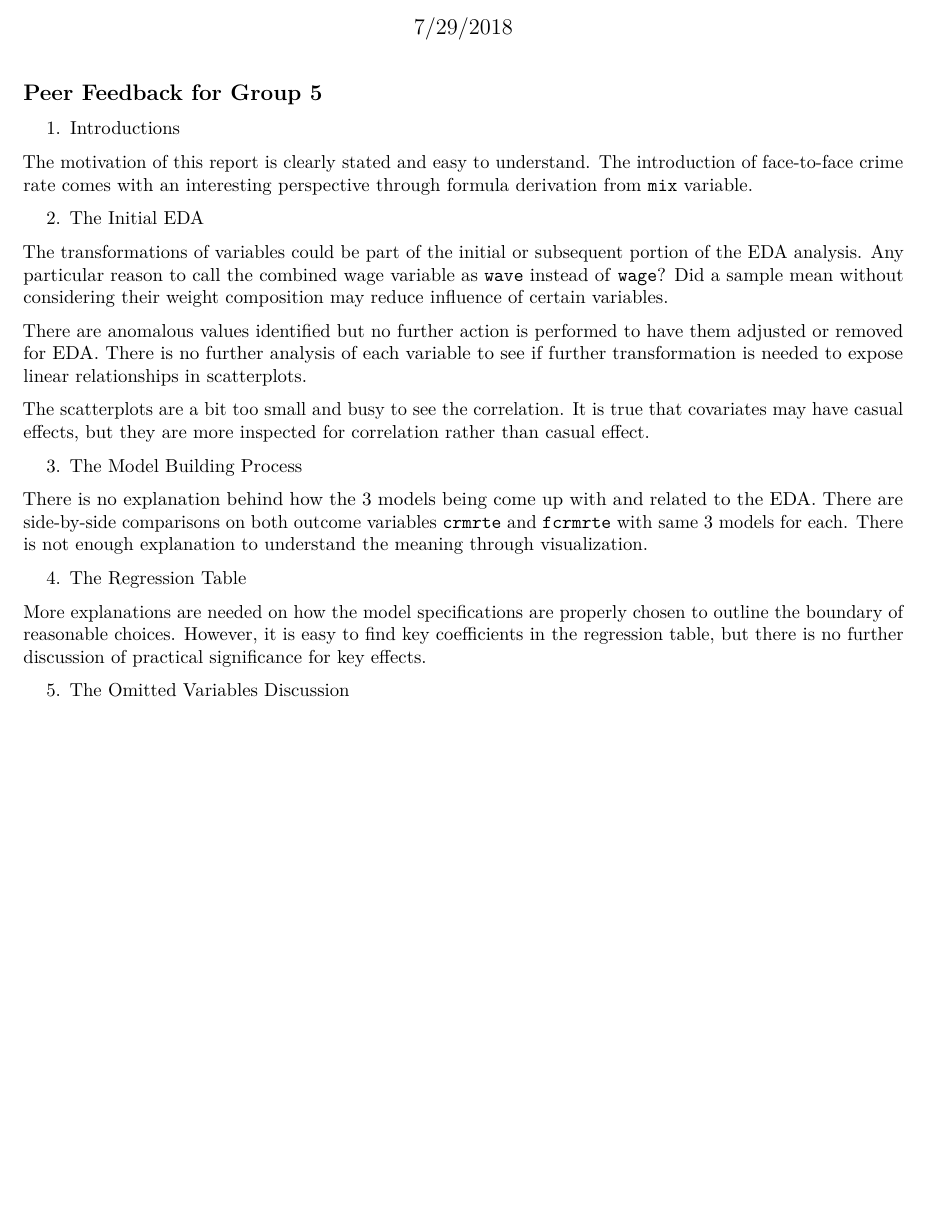
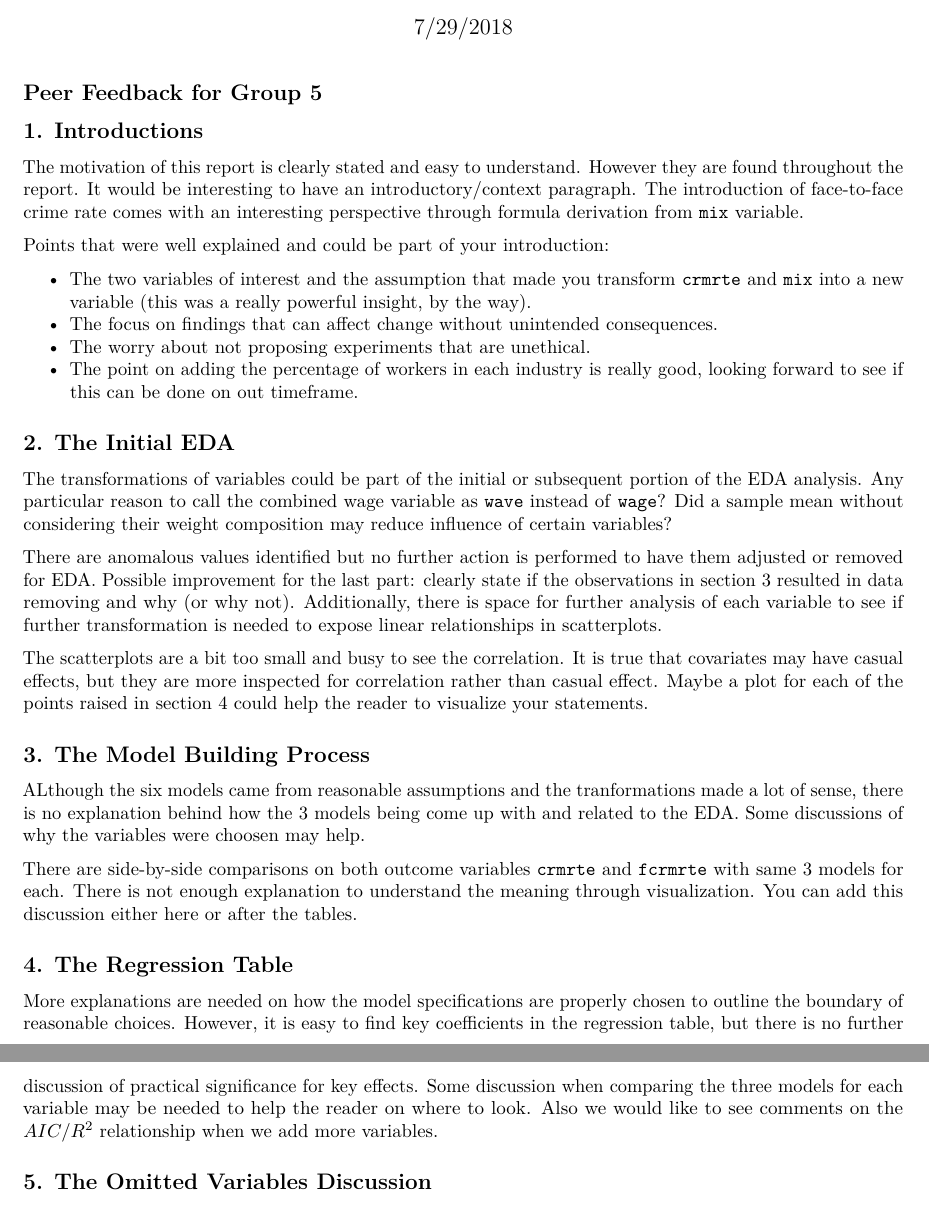
Before and after one commit to ansjory/w203_lab3, an R Markdown document (Ansjory_Han_Queiroz_Lab3Part2.Rmd): part of the page before the commit and two parts of pages 1 and 2 of 2 after it, the two joined at a grey line, cut so that both start at the same text, the shorter picture padded with empty space. Rendered offline with R 4.5, knitr and Pandoc, then LaTeX, with nearby package versions.

Commit message:
Add files via upload

```diff
--- a/Ansjory_Han_Queiroz_Lab3Part2.Rmd
+++ b/Ansjory_Han_Queiroz_Lab3Part2.Rmd
@@ -13,31 +13,34 @@ knitr::opts_knit$set(root.dir='~/Documents/UC Berkeley MIDS/Summer 2018/DATASCI
 
 ## Peer Feedback for Group 5
 
-1. Introductions
+## 1. Introductions
 
-The motivation of this report is clearly stated and easy to understand. The introduction of face-to-face crime rate comes with an interesting perspective through formula derivation from \texttt{mix} variable.
+The motivation of this report is clearly stated and easy to understand. However they are found throughout the report. It would be interesting to have an introductory/context paragraph. The introduction of face-to-face crime rate comes with an interesting perspective through formula derivation from \texttt{mix} variable.
 
-2. The Initial EDA
+Points that were well explained and could be part of your introduction:
 
-The transformations of variables could be part of the initial or subsequent portion of the EDA analysis. Any particular reason to call the combined wage variable as \texttt{wave} instead of \texttt{wage}? Did a sample mean without considering their weight composition may reduce influence of certain variables.
+ * The two variables of interest and the assumption that made you transform `crmrte` and `mix` into a new variable (this was a really powerful insight, by the way).
+ * The focus on findings that can affect change without unintended consequences.
+ * The worry about not proposing experiments that are unethical.
+ * The point on adding the percentage of workers in each industry is really good, looking forward to see if this can be done on out timeframe.
 
-There are anomalous values identified but no further action is performed to have them adjusted or removed for EDA. There is no further analysis of each variable to see if further transformation is needed to expose linear relationships in scatterplots.
+## 2. The Initial EDA
 
-The scatterplots are a bit too small and busy to see the correlation. It is true that covariates may have casual effects, but they are more inspected for correlation rather than casual effect.
+The transformations of variables could be part of the initial or subsequent portion of the EDA analysis. Any particular reason to call the combined wage variable as \texttt{wave} instead of \texttt{wage}? Did a sample mean without considering their weight composition may reduce influence of certain variables?
 
-3. The Model Building Process
+There are anomalous values identified but no further action is performed to have them adjusted or removed for EDA. Possible improvement for the last part: clearly state if the observations in section 3 resulted in data removing and why (or why not). Additionally, there is space for further analysis of each variable to see if further transformation is needed to expose linear relationships in scatterplots.
 
-There is no explanation behind how the 3 models being come up with and related to the EDA. There are side-by-side comparisons on both outcome variables \texttt{crmrte} and \texttt{fcrmrte} with same 3 models for each. There is not enough explanation to understand the meaning through visualization.
+The scatterplots are a bit too small and busy to see the correlation. It is true that covariates may have casual effects, but they are more inspected for correlation rather than casual effect. Maybe a plot for each of the points raised in section 4 could help the reader to visualize your statements.
 
-4. The Regression Table
+## 3. The Model Building Process
 
-More explanations are needed on how the model specifications are properly chosen to outline the boundary of reasonable choices. However, it is easy to find key coefficients in the regression table, but there is no further discussion of practical significance for key effects.
+ALthough the six models came from reasonable assumptions and the tranformations made a lot of sense, there is no explanation behind how the 3 models being come up with and related to the EDA. Some discussions of why the variables were choosen may help.
 
-5. The Omitted Variables Discussion
+There are side-by-side comparisons on both outcome variables \texttt{crmrte} and \texttt{fcrmrte} with same 3 models for each. There is not enough explanation to understand the meaning through visualization. You can add this discussion either here or after the tables.
 
-No discussion on omitted variables.
+## 4. The Regression Table
 
-6. Conclusion
+More explanations are needed on how the model specifications are properly chosen to outline the boundary of reasonable choices. However, it is easy to find key coefficients in the regression table, but there is no further discussion of practical significance for key effects. Some discussion when comparing the three models for each variable may be needed to help the reader on where to look. Also we would like to see comments on the $AIC/R^2$ relationship when we add more variables.
 
-The conclusion addresses the big-picture concerns about the political campaign in a qualitative manner. Interesting points are identified on police per capita against crime rate.
+## 5. The Omitted Variables Discussion
 
```
Also changed, not shown: Ansjory_Han_Queiroz_Lab3Part2.Rmd (12 more changed lines).
